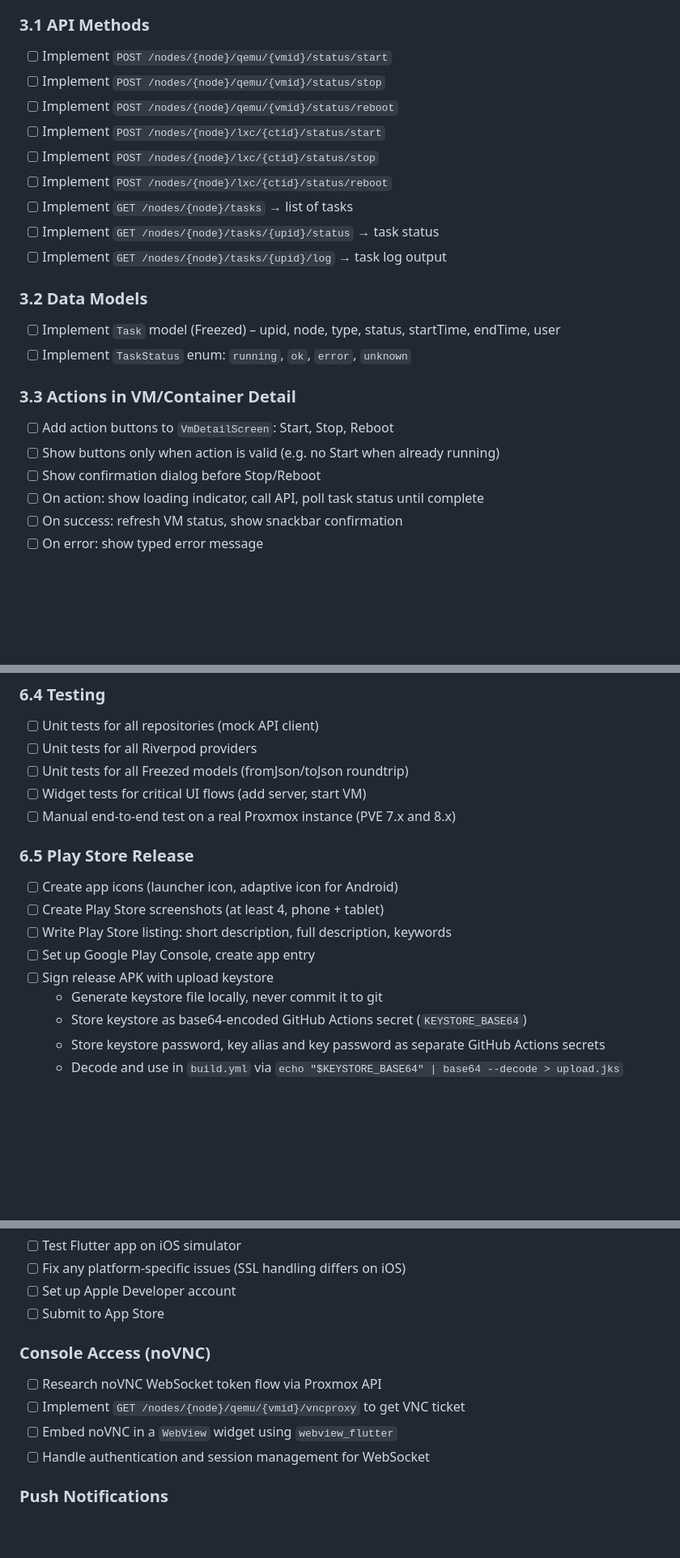
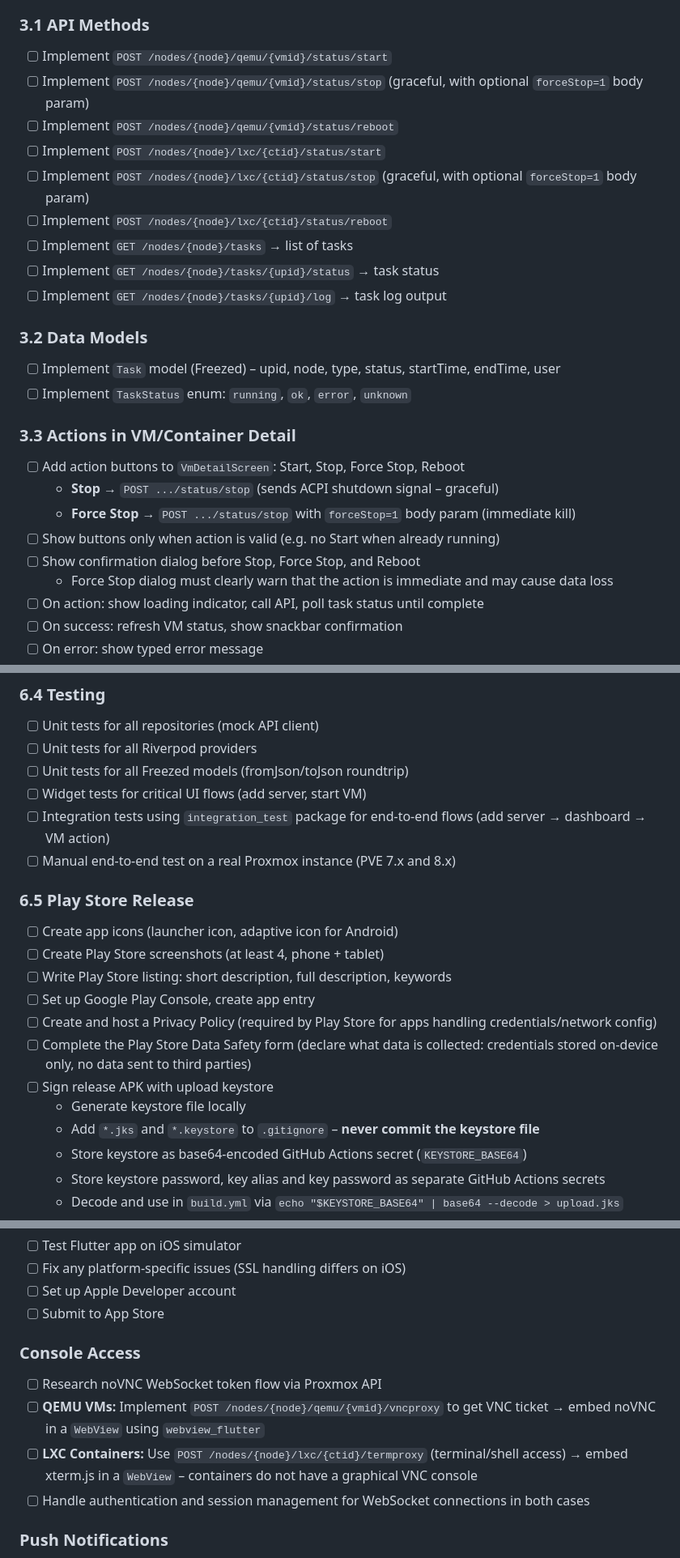
Before and after one commit to mdg-labs/proxdroid, a Markdown page: ProxDroid_Roadmap.md, 3 parts joined by grey strips. Shown at 81% size. GitHub-like rendering; blank space fills up the shorter version.

```diff
--- a/ProxDroid_Roadmap.md
+++ b/ProxDroid_Roadmap.md
@@ -172,10 +174,10 @@
 
 ### 3.1 API Methods
 - [ ] Implement `POST /nodes/{node}/qemu/{vmid}/status/start`
-- [ ] Implement `POST /nodes/{node}/qemu/{vmid}/status/stop`
+- [ ] Implement `POST /nodes/{node}/qemu/{vmid}/status/stop` (graceful, with optional `forceStop=1` body param)
 - [ ] Implement `POST /nodes/{node}/qemu/{vmid}/status/reboot`
 - [ ] Implement `POST /nodes/{node}/lxc/{ctid}/status/start`
-- [ ] Implement `POST /nodes/{node}/lxc/{ctid}/status/stop`
+- [ ] Implement `POST /nodes/{node}/lxc/{ctid}/status/stop` (graceful, with optional `forceStop=1` body param)
 - [ ] Implement `POST /nodes/{node}/lxc/{ctid}/status/reboot`
 - [ ] Implement `GET /nodes/{node}/tasks` → list of tasks
 - [ ] Implement `GET /nodes/{node}/tasks/{upid}/status` → task status
@@ -186,9 +188,12 @@
 - [ ] Implement `TaskStatus` enum: `running`, `ok`, `error`, `unknown`
 
 ### 3.3 Actions in VM/Container Detail
-- [ ] Add action buttons to `VmDetailScreen`: Start, Stop, Reboot
+- [ ] Add action buttons to `VmDetailScreen`: Start, Stop, Force Stop, Reboot
+  - **Stop** → `POST .../status/stop` (sends ACPI shutdown signal – graceful)
+  - **Force Stop** → `POST .../status/stop` with `forceStop=1` body param (immediate kill)
 - [ ] Show buttons only when action is valid (e.g. no Start when already running)
-- [ ] Show confirmation dialog before Stop/Reboot
+- [ ] Show confirmation dialog before Stop, Force Stop, and Reboot
+  - Force Stop dialog must clearly warn that the action is immediate and may cause data loss
 - [ ] On action: show loading indicator, call API, poll task status until complete
 - [ ] On success: refresh VM status, show snackbar confirmation
 - [ ] On error: show typed error message
@@ -304,6 +309,7 @@
 - [ ] Unit tests for all Riverpod providers
 - [ ] Unit tests for all Freezed models (fromJson/toJson roundtrip)
 - [ ] Widget tests for critical UI flows (add server, start VM)
+- [ ] Integration tests using `integration_test` package for end-to-end flows (add server → dashboard → VM action)
 - [ ] Manual end-to-end test on a real Proxmox instance (PVE 7.x and 8.x)
 
 ### 6.5 Play Store Release
@@ -311,8 +317,11 @@
 - [ ] Create Play Store screenshots (at least 4, phone + tablet)
 - [ ] Write Play Store listing: short description, full description, keywords
 - [ ] Set up Google Play Console, create app entry
+- [ ] Create and host a Privacy Policy (required by Play Store for apps handling credentials/network config)
+- [ ] Complete the Play Store Data Safety form (declare what data is collected: credentials stored on-device only, no data sent to third parties)
 - [ ] Sign release APK with upload keystore
-  - Generate keystore file locally, never commit it to git
+  - Generate keystore file locally
+  - Add `*.jks` and `*.keystore` to `.gitignore` – **never commit the keystore file**
   - Store keystore as base64-encoded GitHub Actions secret (`KEYSTORE_BASE64`)
   - Store keystore password, key alias and key password as separate GitHub Actions secrets
   - Decode and use in `build.yml` via `echo "$KEYSTORE_BASE64" | base64 --decode > upload.jks`
@@ -337,11 +346,11 @@ These are tracked here for planning purposes but are not in scope for v1.0.
 - [ ] Set up Apple Developer account
 - [ ] Submit to App Store
 
-### Console Access (noVNC)
+### Console Access
 - [ ] Research noVNC WebSocket token flow via Proxmox API
-- [ ] Implement `GET /nodes/{node}/qemu/{vmid}/vncproxy` to get VNC ticket
-- [ ] Embed noVNC in a `WebView` widget using `webview_flutter`
-- [ ] Handle authentication and session management for WebSocket
+- [ ] **QEMU VMs:** Implement `POST /nodes/{node}/qemu/{vmid}/vncproxy` to get VNC ticket → embed noVNC in a `WebView` using `webview_flutter`
+- [ ] **LXC Containers:** Use `POST /nodes/{node}/lxc/{ctid}/termproxy` (terminal/shell access) → embed xterm.js in a `WebView` – containers do not have a graphical VNC console
+- [ ] Handle authentication and session management for WebSocket connections in both cases
 
 ### Push Notifications
 - [ ] Research Proxmox webhook/notification support (PVE 8.x)
```
Also changed, not shown: other parts of ProxDroid_Roadmap.md (+7 -5 lines), ProxDroid_Architecture.md (+54 -25 lines), ProxDroid_MVP_PRD.md (+10 -6 lines).
